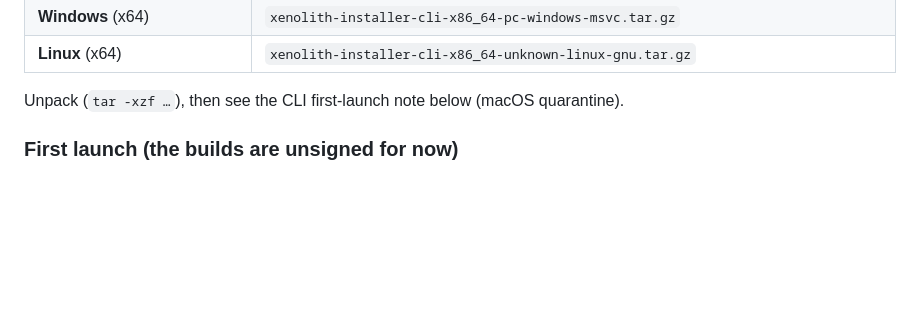
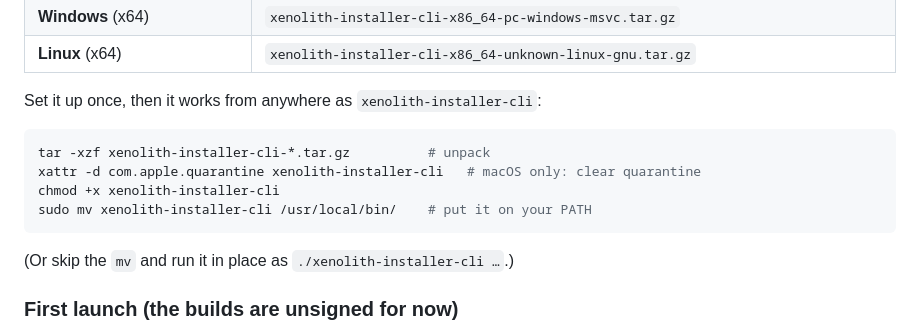
Before and after one commit to XenolithEngine/xenolith-installer, a Markdown page: RELEASE_NOTES.md, the part around the change. Drawn GitHub-style; blank space fills up the shorter version.

Commit message:
Enhance README and RELEASE_NOTES with CLI setup instructions
- Added instructions for placing the CLI binary on the user's PATH in README.
- Updated RELEASE_NOTES with detailed setup steps for the CLI, including unpacking and macOS quarantine clearance.

````diff
--- a/RELEASE_NOTES.md
+++ b/RELEASE_NOTES.md
@@ -28,7 +28,16 @@ Cross-platform installer for the **Xenolith Engine SDK** — install the toolcha
 | **Windows** (x64) | `xenolith-installer-cli-x86_64-pc-windows-msvc.tar.gz` |
 | **Linux** (x64) | `xenolith-installer-cli-x86_64-unknown-linux-gnu.tar.gz` |
 
-Unpack (`tar -xzf …`), then see the CLI first-launch note below (macOS quarantine).
+Set it up once, then it works from anywhere as `xenolith-installer-cli`:
+
+```sh
+tar -xzf xenolith-installer-cli-*.tar.gz          # unpack
+xattr -d com.apple.quarantine xenolith-installer-cli   # macOS only: clear quarantine
+chmod +x xenolith-installer-cli
+sudo mv xenolith-installer-cli /usr/local/bin/    # put it on your PATH
+```
+
+(Or skip the `mv` and run it in place as `./xenolith-installer-cli …`.)
 
 ### First launch (the builds are unsigned for now)
 
````
Also changed, not shown: README.md (+4 -0 lines).
